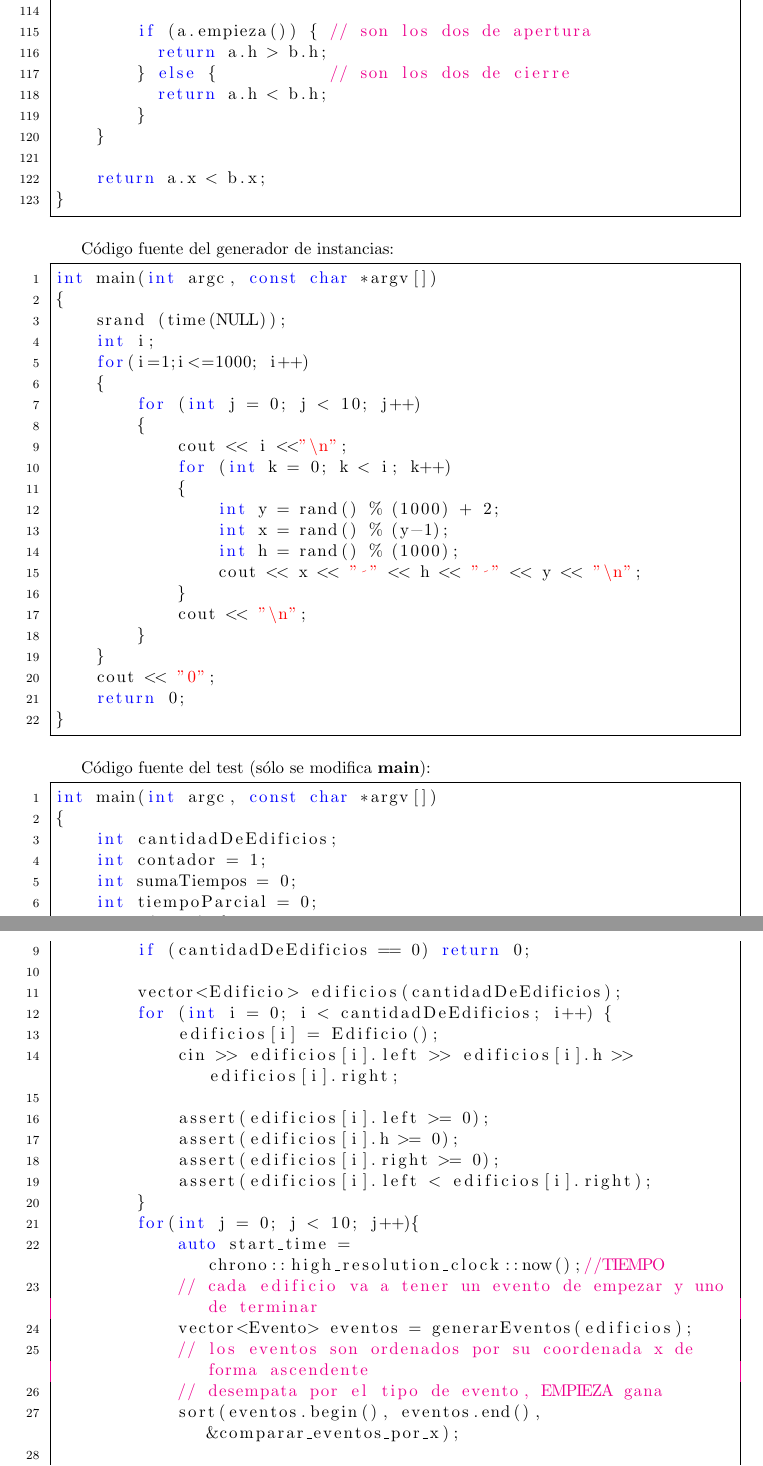
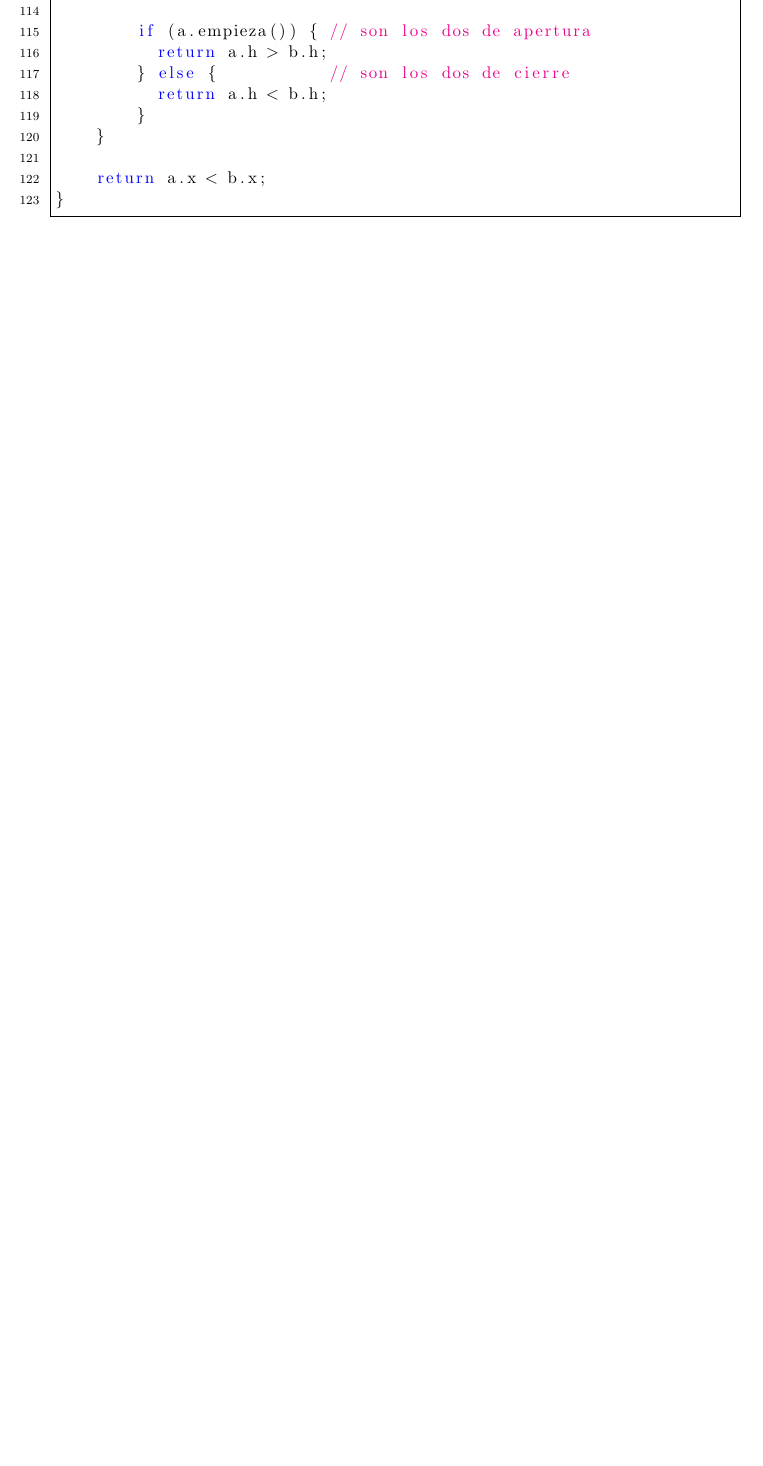
Before and after one commit to fgasperij/algo3-tp1, a LaTeX document (informe/Informe.tex, which reads informe/apendice.tex): two parts of pages 37 and 38 of 45 before the commit and part of page 37 of 44 after it, the two joined at a grey line, cut so that both start at the same text, the shorter picture padded with empty space. Compiled offline with pdfLaTeX; a LaTeX package or settings file that is missing is left out.

Commit message:
correccion

```diff
--- a/informe/apendice.tex
+++ b/informe/apendice.tex
@@ -310,63 +312,3 @@ bool comparar_eventos_por_x(const Evento &a, const Evento &b)
     }
 
     return a.x < b.x;
-}
-\end{lstlisting}
-
-Código fuente del generador de instancias:
-\begin{lstlisting}[frame=single]
-int main(int argc, const char *argv[])
-{
-    srand (time(NULL));
-    int i;
-    for(i=1;i<=1000; i++)
-    {
-        for (int j = 0; j < 10; j++)
-        {
-            cout << i <<"\n";
-            for (int k = 0; k < i; k++)
-            {
-                int y = rand() % (1000) + 2;
-                int x = rand() % (y-1);
-                int h = rand() % (1000);
-                cout << x << " " << h << " " << y << "\n";
-            }
-            cout << "\n";
-        }
-    }
-    cout << "0";
-    return 0;
-}
-\end{lstlisting}
-
-Código fuente del test (sólo se modifica \textbf{main}):
-\begin{lstlisting}[frame=single]
-int main(int argc, const char *argv[])
-{
-    int cantidadDeEdificios;
-    int contador = 1;
-    int sumaTiempos = 0;
-    int tiempoParcial = 0;
-    while(true) {
-        cin >> cantidadDeEdificios;
-        if (cantidadDeEdificios == 0) return 0;
-
-        vector<Edificio> edificios(cantidadDeEdificios);
-        for (int i = 0; i < cantidadDeEdificios; i++) {
-            edificios[i] = Edificio();
-            cin >> edificios[i].left >> edificios[i].h >> edificios[i].right;
-
-            assert(edificios[i].left >= 0);
-            assert(edificios[i].h >= 0);
-            assert(edificios[i].right >= 0);
-            assert(edificios[i].left < edificios[i].right);
-        }
-        for(int j = 0; j < 10; j++){
-            auto start_time = chrono::high_resolution_clock::now();//TIEMPO
-            // cada edificio va a tener un evento de empezar y uno de terminar
-            vector<Evento> eventos = generarEventos(edificios);
-            // los eventos son ordenados por su coordenada x de forma ascendente
-            // desempata por el tipo de evento, EMPIEZA gana
-            sort(eventos.begin(), eventos.end(), &comparar_eventos_por_x);
-
-            vector<Punto> contorno = calcularContorno(eventos);
```
Also changed, not shown: informe/apendice.tex (26 more changed lines). Lines whose indentation alone changed are shown as unchanged.
